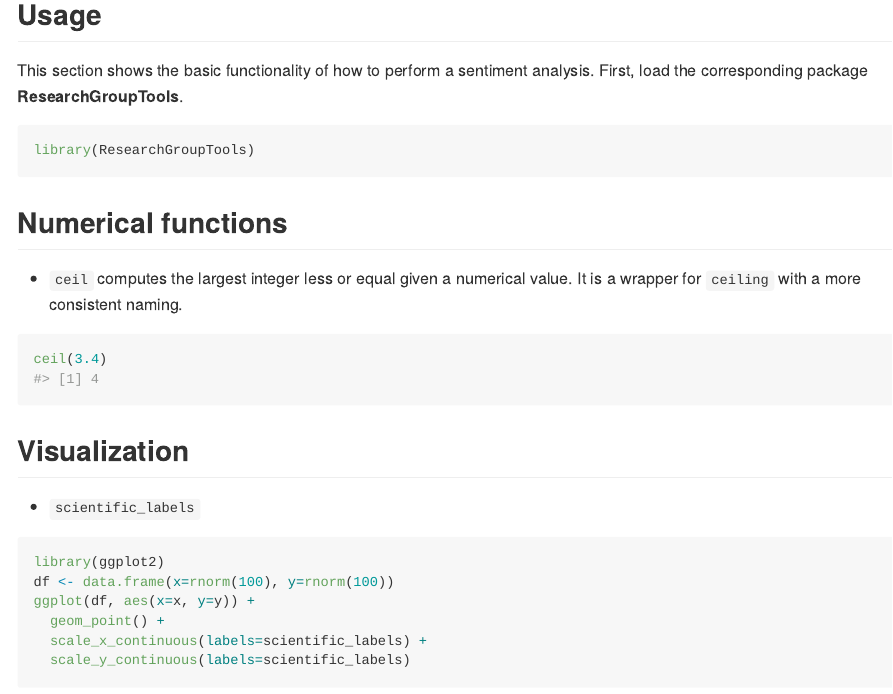
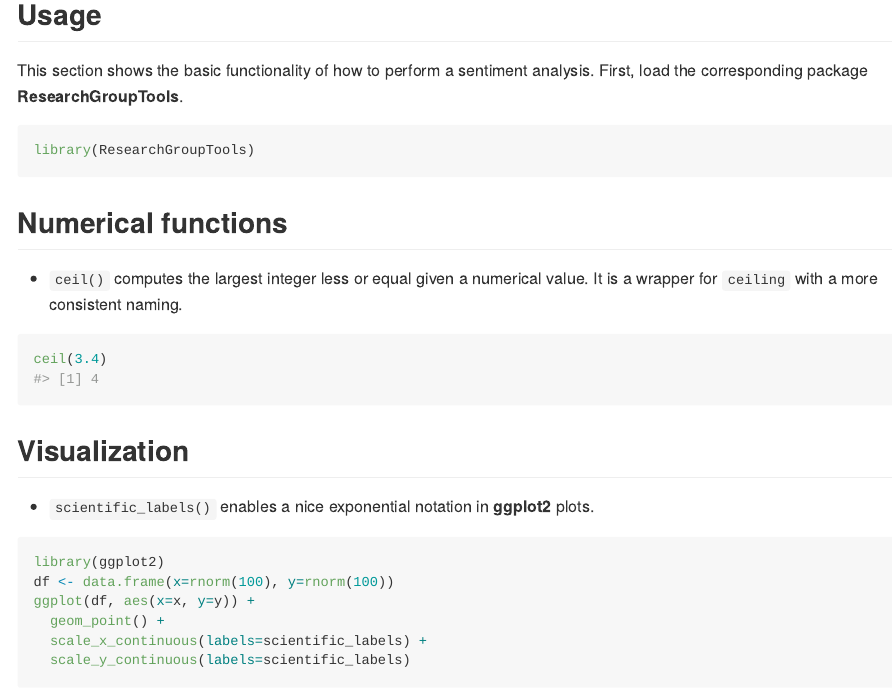
Before and after one commit to sfeuerriegel/ResearchGroupTools, an R Markdown document (README.Rmd): the page in a window 1100 px wide, from 660 px down. The pictures show the output file README.md that the author committed with the source, drawn offline in the style of GitHub; badge pictures from the web are left out.

Commit message:
Updated README

````diff
--- a/README.Rmd
+++ b/README.Rmd
@@ -59,7 +59,7 @@ ceil(3.4)
 
 ## Visualization
 
-* `scientific_labels`
+* `scientific_labels()` enables a nice exponential notation in **ggplot2** plots.
 
 ```{r scientific_labels}
 library(ggplot2)
````
Also changed, not shown: README-scientific_labels-1.png, README.md, README.Rmd (2 more changed lines).
